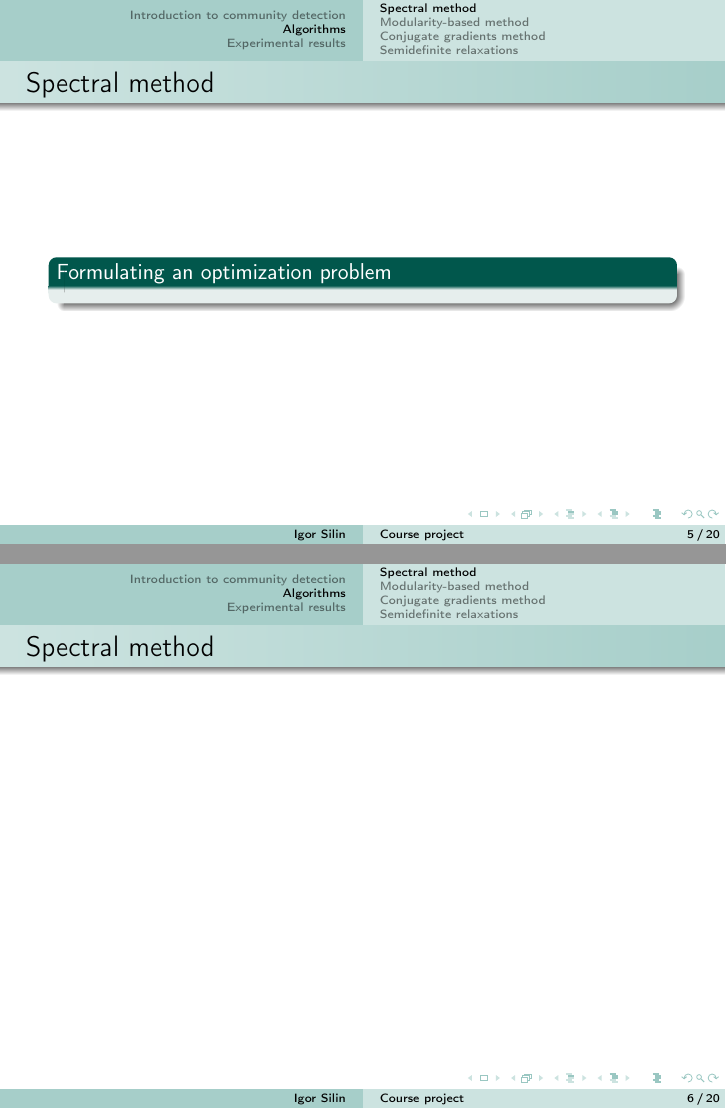
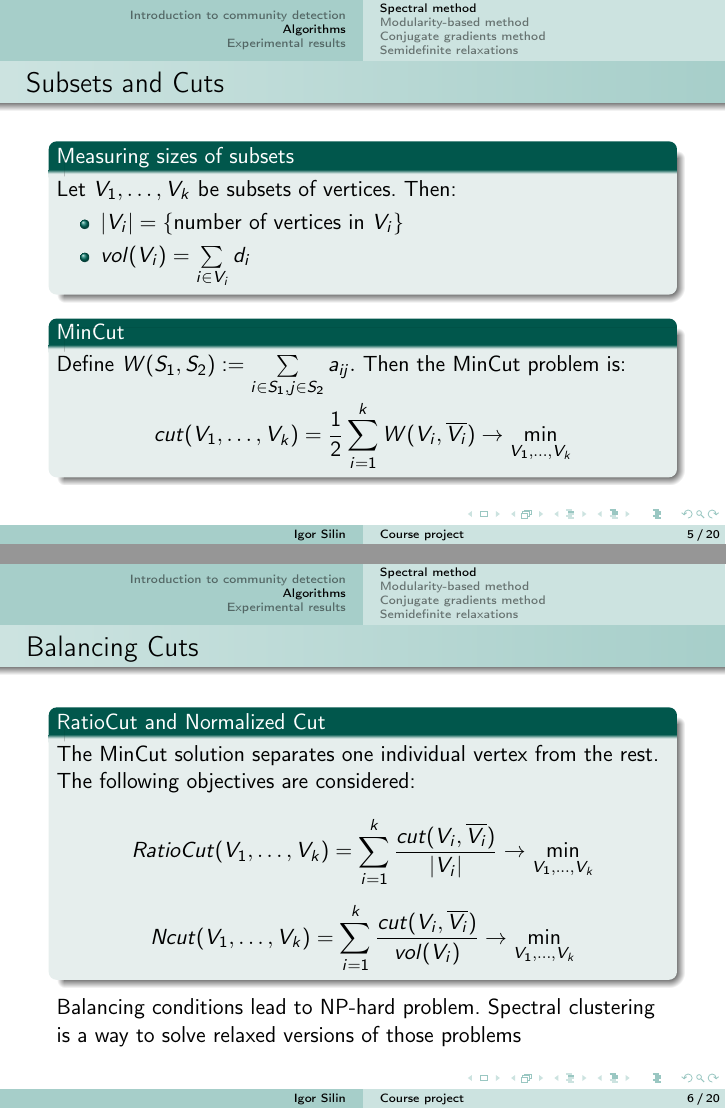
Before and after one commit to igorsilin/Optimization-project, LaTeX slides (Presentation.tex): pages 5 and 6 of 13 before the commit and pages 5 and 6 of 14 after it, joined at a grey line. Compiled offline with pdfLaTeX.

Commit message:
Add files via upload

```diff
--- a/Presentation.tex
+++ b/Presentation.tex
@@ -105,14 +105,89 @@
 
 	\section{Algorithms}
 		\subsection{Spectral method}
-			\begin{frame}{Spectral method}
-				\begin{block}{Formulating an optimization problem}
-				\end{block}
-			\end{frame}
+			\begin{frame}{Subsets and Cuts}
 
-			\begin{frame}{Spectral method}
+\begin{block}{Measuring sizes of subsets}
 
-			\end{frame}
+Let $V_{1},\dots,V_{k}$ be subsets of vertices. Then:
+
+\begin{itemize}
+
+\item $|V_{i}| = \{\text{number of vertices in $V_{i}$}\}$
+
+\item $vol(V_{i}) = \sum \limits_{i \in V_{i}}d_{i}$
+
+\end{itemize}
+
+\end{block}
+
+\begin{block}{MinCut}
+
+Define $W(S_1,S_2):= \sum \limits_{i \in S_1,j \in S_2}  a_{ij}.$ Then the MinCut problem is:
+
+\[
+cut(V_1,\dots,V_k) = \frac{1}{2}\sum\limits_{i=1}^kW(V_i,\overline{V_i}) \rightarrow \min \limits_{V_1,\dots,V_k}
+\]
+\end{block}
+
+\end{frame}
+
+\begin{frame}{Balancing Cuts}
+
+\begin{block}{RatioCut and Normalized Cut}
+
+The MinCut solution separates one individual vertex from the rest. The following objectives are considered:
+
+\[
+RatioCut(V_1,\dots,V_k) = \sum \limits_{i=1}^k \frac{cut(V_i,\overline{V_i})}{|V_{i}|} \rightarrow \min \limits_{V_1,\dots,V_k}
+\]
+
+\[
+Ncut(V_1,\dots,V_k)= \sum \limits_{i=1}^k \frac{cut(V_i,\overline{V_i})}{vol(V_{i})} \rightarrow \min \limits_{V_1,\dots,V_k}
+\]
+
+\end{block}
+
+Balancing conditions lead to NP-hard problem. Spectral clustering is a way to solve relaxed versions of those problems
+
+\end{frame}
+
+\begin{frame}{Relaxed problem}
+
+\begin{block}{Types of Laplacians}
+
+\begin{itemize}
+
+\item Unnormilized Laplacian: $L=D-A$
+
+\item Symmetric Laplacian: $L_{sym} =D^{-\frac{1}{2}}LD^{-\frac{1}{2}}=I-D^{-\frac{1}{2}}AD^{-\frac{1}{2}}$
+
+\item Random walk Laplacian: $L_{rw} =D^{-1}L=I-D^{-1}A$
+
+\end{itemize}
+
+\end{block}
+
+\begin{block}{Idea}
+
+\begin{itemize}
+
+\item Solving relaxed problem is equivalent to considering eigenvectors corresponding to $k$ smallest eigenvalues of Laplacian that describe cluster properties of given graph
+
+\end{itemize}
+
+\end{block}
+
+\begin{block}
+
+\begin{itemize}
+\item Ulrike von Luxburg <<A Tutorial on Spectral Clustering>>, 2007
+
+\end{itemize}
+
+\end{block}
+
+\end{frame}
 
 		\subsection{Modularity-based method}
 			\begin{frame}{Modularity-based method}
```
Also changed, not shown: Presentation.pdf (added).
